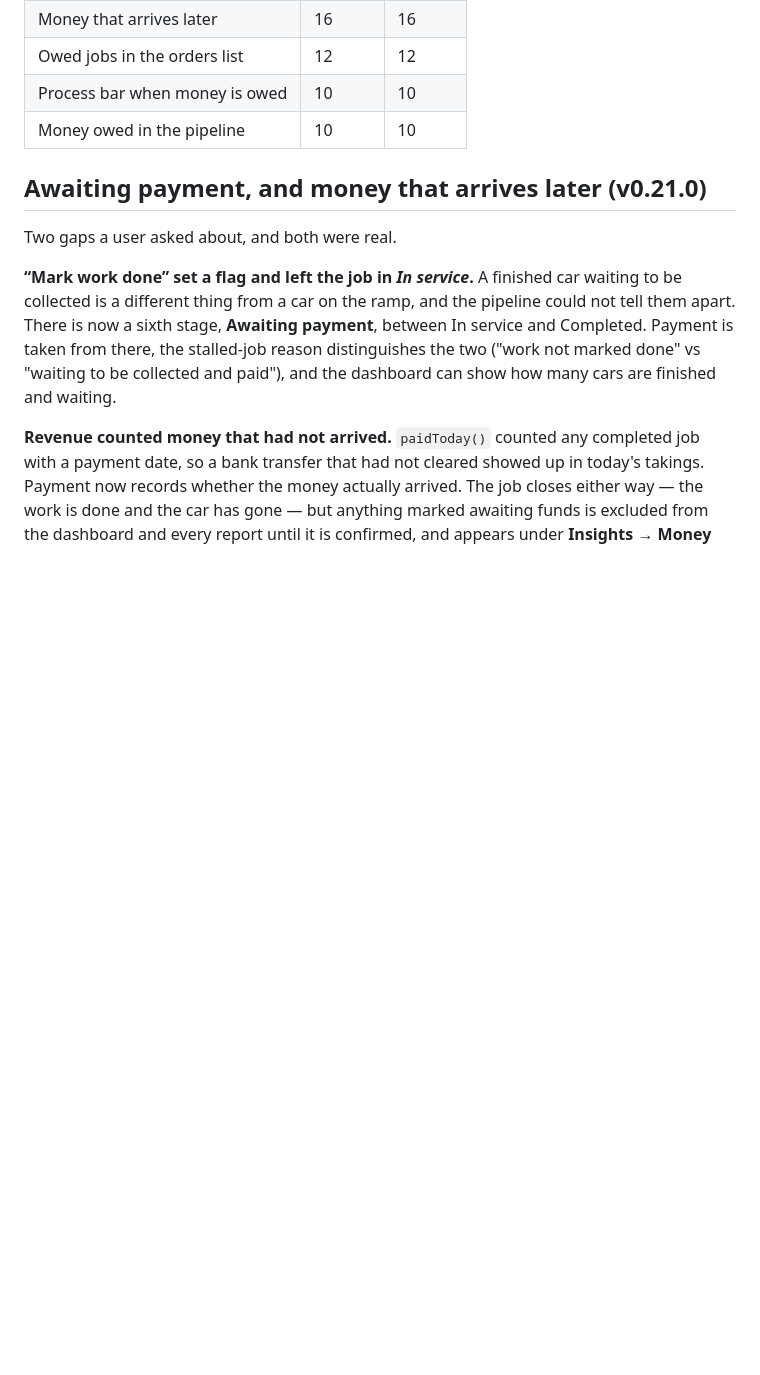
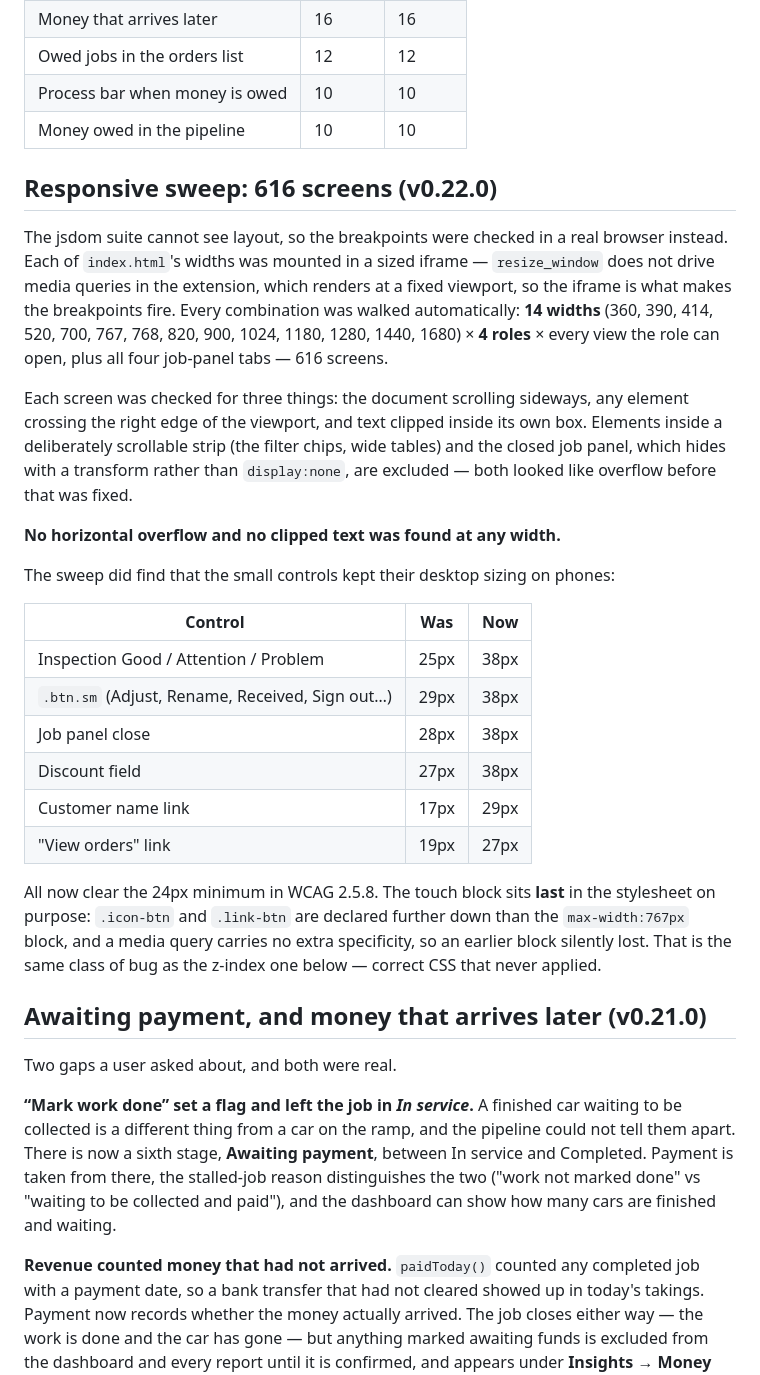
Before and after one commit to YapSeng98/NEXAUTO, a Markdown page: docs/TEST_REPORT.md, the part around the change. GitHub-like rendering; blank space fills up the shorter version.

Commit message:
Record the responsive sweep, and why the touch block sits last
616 screens checked in a real browser: 14 widths x 4 roles x every view they
can open, plus all four job-panel tabs. No horizontal overflow and no clipped
text at any width.

Also writes down the CSS gotcha behind the touch-target fix, next to the
existing z-index one: both are correct rules that never applied, and neither is
visible to jsdom.

Co-Authored-By: Claude Opus 5 <noreply@anthropic.com>
Claude-Session: https://claude.ai/code/session_01CnZza8AP9rKQEXeNX8yCSw

```diff
--- a/docs/TEST_REPORT.md
+++ b/docs/TEST_REPORT.md
@@ -51,6 +51,41 @@ The suite (`tests/suite.js`) loads `index.html` in a simulated browser, signs in
 | Owed jobs in the orders list | 12 | 12 |
 | Process bar when money is owed | 10 | 10 |
 | Money owed in the pipeline | 10 | 10 |
+
+## Responsive sweep: 616 screens (v0.22.0)
+
+The jsdom suite cannot see layout, so the breakpoints were checked in a real
+browser instead. Each of `index.html`'s widths was mounted in a sized iframe —
+`resize_window` does not drive media queries in the extension, which renders at a
+fixed viewport, so the iframe is what makes the breakpoints fire. Every
+combination was walked automatically: **14 widths** (360, 390, 414, 520, 700,
+767, 768, 820, 900, 1024, 1180, 1280, 1440, 1680) × **4 roles** × every view
+the role can open, plus all four job-panel tabs — 616 screens.
+
+Each screen was checked for three things: the document scrolling sideways, any
+element crossing the right edge of the viewport, and text clipped inside its own
+box. Elements inside a deliberately scrollable strip (the filter chips, wide
+tables) and the closed job panel, which hides with a transform rather than
+`display:none`, are excluded — both looked like overflow before that was fixed.
+
+**No horizontal overflow and no clipped text was found at any width.**
+
+The sweep did find that the small controls kept their desktop sizing on phones:
+
+| Control | Was | Now |
+|---|---|---|
+| Inspection Good / Attention / Problem | 25px | 38px |
+| `.btn.sm` (Adjust, Rename, Received, Sign out…) | 29px | 38px |
+| Job panel close | 28px | 38px |
+| Discount field | 27px | 38px |
+| Customer name link | 17px | 29px |
+| "View orders" link | 19px | 27px |
+
+All now clear the 24px minimum in WCAG 2.5.8. The touch block sits **last** in
+the stylesheet on purpose: `.icon-btn` and `.link-btn` are declared further down
+than the `max-width:767px` block, and a media query carries no extra
+specificity, so an earlier block silently lost. That is the same class of bug as
+the z-index one below — correct CSS that never applied.
 
 ## Awaiting payment, and money that arrives later (v0.21.0)
 
```
Also changed, not shown: docs/ARCHITECTURE.md (+5 -0 lines).
